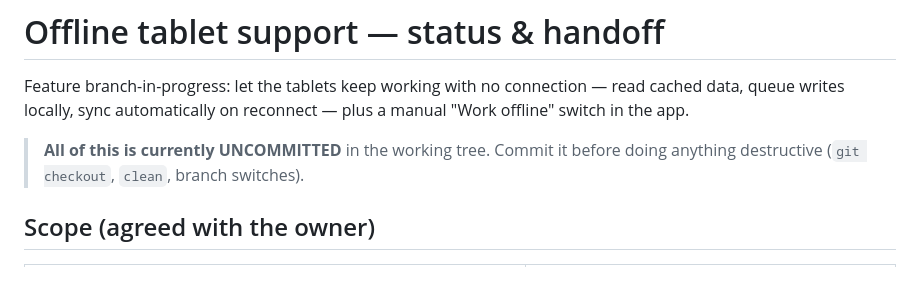
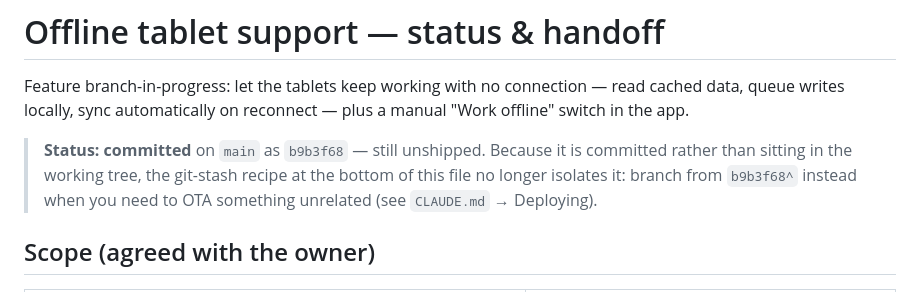
Before and after one commit to 1010samuelf-wq/BOS, a Markdown page: docs/OFFLINE_HANDOFF.md, the part around the change. Rendered like a GitHub page.

```diff
--- a/docs/OFFLINE_HANDOFF.md
+++ b/docs/OFFLINE_HANDOFF.md
@@ -4,8 +4,10 @@ Feature branch-in-progress: let the tablets keep working with no connection —
 read cached data, queue writes locally, sync automatically on reconnect — plus a
 manual "Work offline" switch in the app.
 
-> **All of this is currently UNCOMMITTED** in the working tree. Commit it before
-> doing anything destructive (`git checkout`, `clean`, branch switches).
+> **Status: committed** on `main` as `b9b3f68` — still unshipped. Because it is
+> committed rather than sitting in the working tree, the git-stash recipe at the
+> bottom of this file no longer isolates it: branch from `b9b3f68^` instead when
+> you need to OTA something unrelated (see `CLAUDE.md` → Deploying).
 
 ## Scope (agreed with the owner)
 
```
Also changed, not shown: CLAUDE.md (+23 -0 lines).
